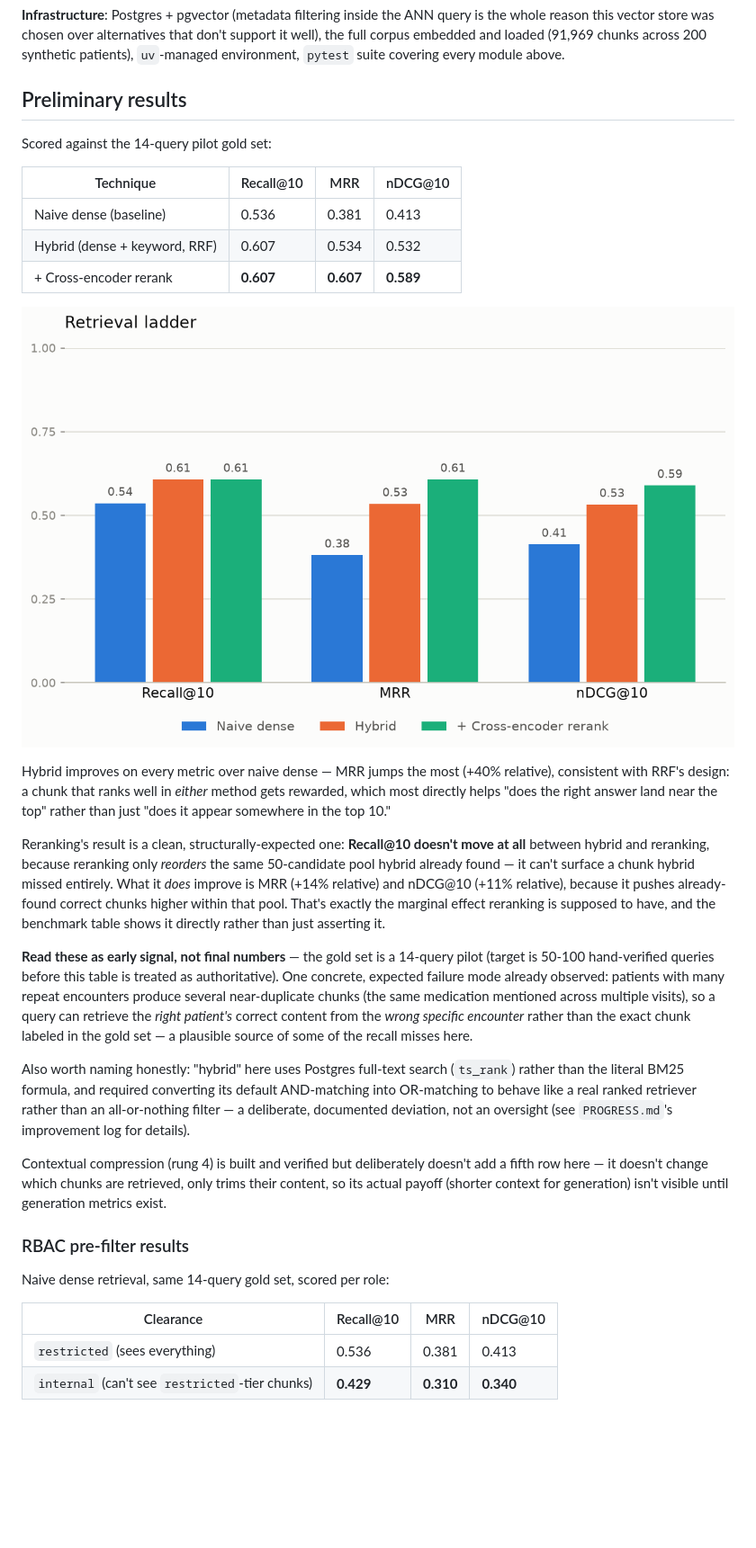
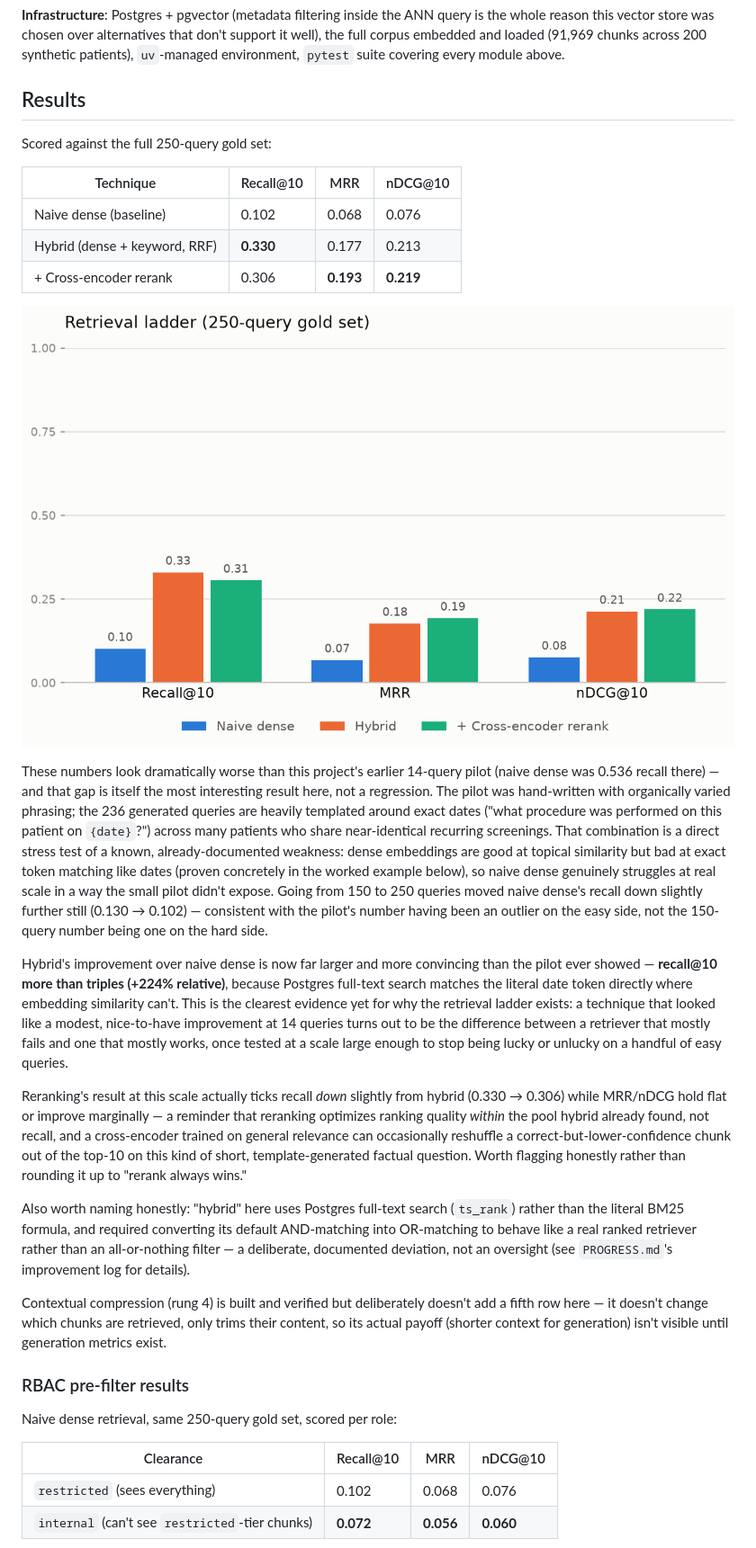
Before and after one commit to Andi-Cast/RAG_Implementations, a Markdown page: README.md, the part around one of its changes. Shown at 90% size. GitHub-like rendering; pictures changed too: docs/images/retrieval_ladder.png; blank space fills up the shorter version.

Commit message:
update retrieval ladder and RBAC benchmarks for 250-query gold set

```diff
--- a/README.md
+++ b/README.md
@@ -87,23 +87,23 @@ graph TD
 
 **Infrastructure**: Postgres + pgvector (metadata filtering inside the ANN query is the whole reason this vector store was chosen over alternatives that don't support it well), the full corpus embedded and loaded (91,969 chunks across 200 synthetic patients), `uv`-managed environment, `pytest` suite covering every module above.
 
-## Preliminary results
+## Results
 
-Scored against the 14-query pilot gold set:
+Scored against the full 250-query gold set:
 
 | Technique | Recall@10 | MRR | nDCG@10 |
 |---|---|---|---|
-| Naive dense (baseline) | 0.536 | 0.381 | 0.413 |
-| Hybrid (dense + keyword, RRF) | 0.607 | 0.534 | 0.532 |
-| + Cross-encoder rerank | **0.607** | **0.607** | **0.589** |
+| Naive dense (baseline) | 0.102 | 0.068 | 0.076 |
+| Hybrid (dense + keyword, RRF) | **0.330** | 0.177 | 0.213 |
+| + Cross-encoder rerank | 0.306 | **0.193** | **0.219** |
 
 ![Retrieval ladder benchmark chart](docs/images/retrieval_ladder.png)
 
-Hybrid improves on every metric over naive dense — MRR jumps the most (+40% relative), consistent with RRF's design: a chunk that ranks well in *either* method gets rewarded, which most directly helps "does the right answer land near the top" rather than just "does it appear somewhere in the top 10."
+These numbers look dramatically worse than this project's earlier 14-query pilot (naive dense was 0.536 recall there) — and that gap is itself the most interesting result here, not a regression. The pilot was hand-written with organically varied phrasing; the 236 generated queries are heavily templated around exact dates ("what procedure was performed on this patient on `{date}`?") across many patients who share near-identical recurring screenings. That combination is a direct stress test of a known, already-documented weakness: dense embeddings are good at topical similarity but bad at exact token matching like dates (proven concretely in the worked example below), so naive dense genuinely struggles at real scale in a way the small pilot didn't expose. Going from 150 to 250 queries moved naive dense's recall down slightly further still (0.130 → 0.102) — consistent with the pilot's number having been an outlier on the easy side, not the 150-query number being one on the hard side.
 
-Reranking's result is a clean, structurally-expected one: **Recall@10 doesn't move at all** between hybrid and reranking, because reranking only *reorders* the same 50-candidate pool hybrid already found — it can't surface a chunk hybrid missed entirely. What it *does* improve is MRR (+14% relative) and nDCG@10 (+11% relative), because it pushes already-found correct chunks higher within that pool. That's exactly the marginal effect reranking is supposed to have, and the benchmark table shows it directly rather than just asserting it.
+Hybrid's improvement over naive dense is now far larger and more convincing than the pilot ever showed — **recall@10 more than triples (+224% relative)**, because Postgres full-text search matches the literal date token directly where embedding similarity can't. This is the clearest evidence yet for why the retrieval ladder exists: a technique that looked like a modest, nice-to-have improvement at 14 queries turns out to be the difference between a retriever that mostly fails and one that mostly works, once tested at a scale large enough to stop being lucky or unlucky on a handful of easy queries.
 
-**Read these as early signal, not final numbers** — the gold set is a 14-query pilot (target is 50-100 hand-verified queries before this table is treated as authoritative). One concrete, expected failure mode already observed: patients with many repeat encounters produce several near-duplicate chunks (the same medication mentioned across multiple visits), so a query can retrieve the *right patient's* correct content from the *wrong specific encounter* rather than the exact chunk labeled in the gold set — a plausible source of some of the recall misses here.
+Reranking's result at this scale actually ticks recall *down* slightly from hybrid (0.330 → 0.306) while MRR/nDCG hold flat or improve marginally — a reminder that reranking optimizes ranking quality *within* the pool hybrid already found, not recall, and a cross-encoder trained on general relevance can occasionally reshuffle a correct-but-lower-confidence chunk out of the top-10 on this kind of short, template-generated factual question. Worth flagging honestly rather than rounding it up to "rerank always wins."
 
 Also worth naming honestly: "hybrid" here uses Postgres full-text search (`ts_rank`) rather than the literal BM25 formula, and required converting its default AND-matching into OR-matching to behave like a real ranked retriever rather than an all-or-nothing filter — a deliberate, documented deviation, not an oversight (see `PROGRESS.md`'s improvement log for details).
 
@@ -111,12 +111,12 @@ Contextual compression (rung 4) is built and verified but deliberately doesn't a
 
 ### RBAC pre-filter results
 
-Naive dense retrieval, same 14-query gold set, scored per role:
+Naive dense retrieval, same 250-query gold set, scored per role:
 
 | Clearance | Recall@10 | MRR | nDCG@10 |
 |---|---|---|---|
-| `restricted` (sees everything) | 0.536 | 0.381 | 0.413 |
-| `internal` (can't see `restricted`-tier chunks) | **0.429** | **0.310** | **0.340** |
+| `restricted` (sees everything) | 0.102 | 0.068 | 0.076 |
+| `internal` (can't see `restricted`-tier chunks) | **0.072** | **0.056** | **0.060** |
 
 ![RBAC pre-filter benchmark chart](docs/images/rbac_results.png)
 
```
Also changed, not shown: other parts of README.md (+5 -3 lines), PROGRESS.md (+11 -10 lines), docs/images/rbac_results.png.
